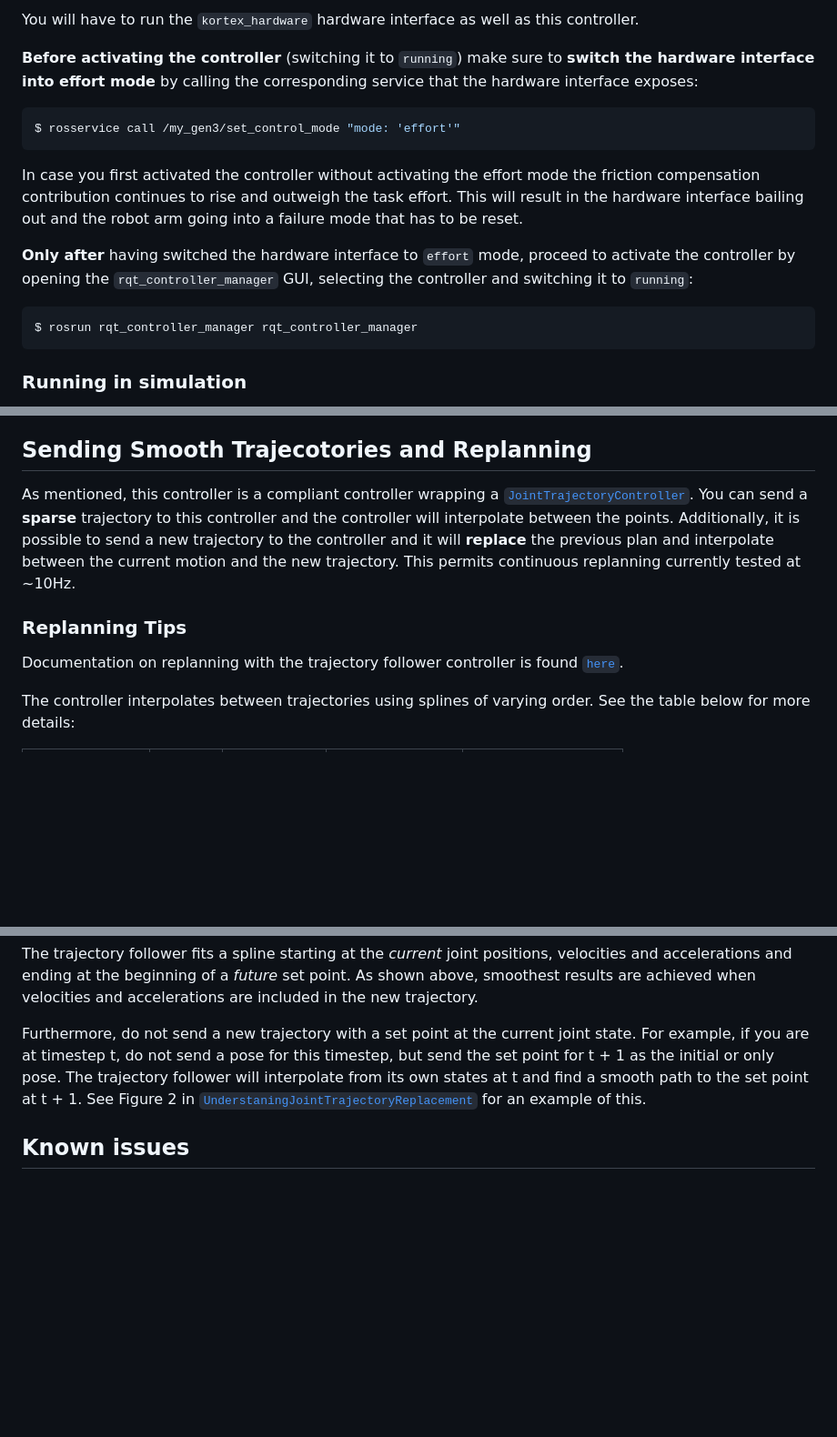
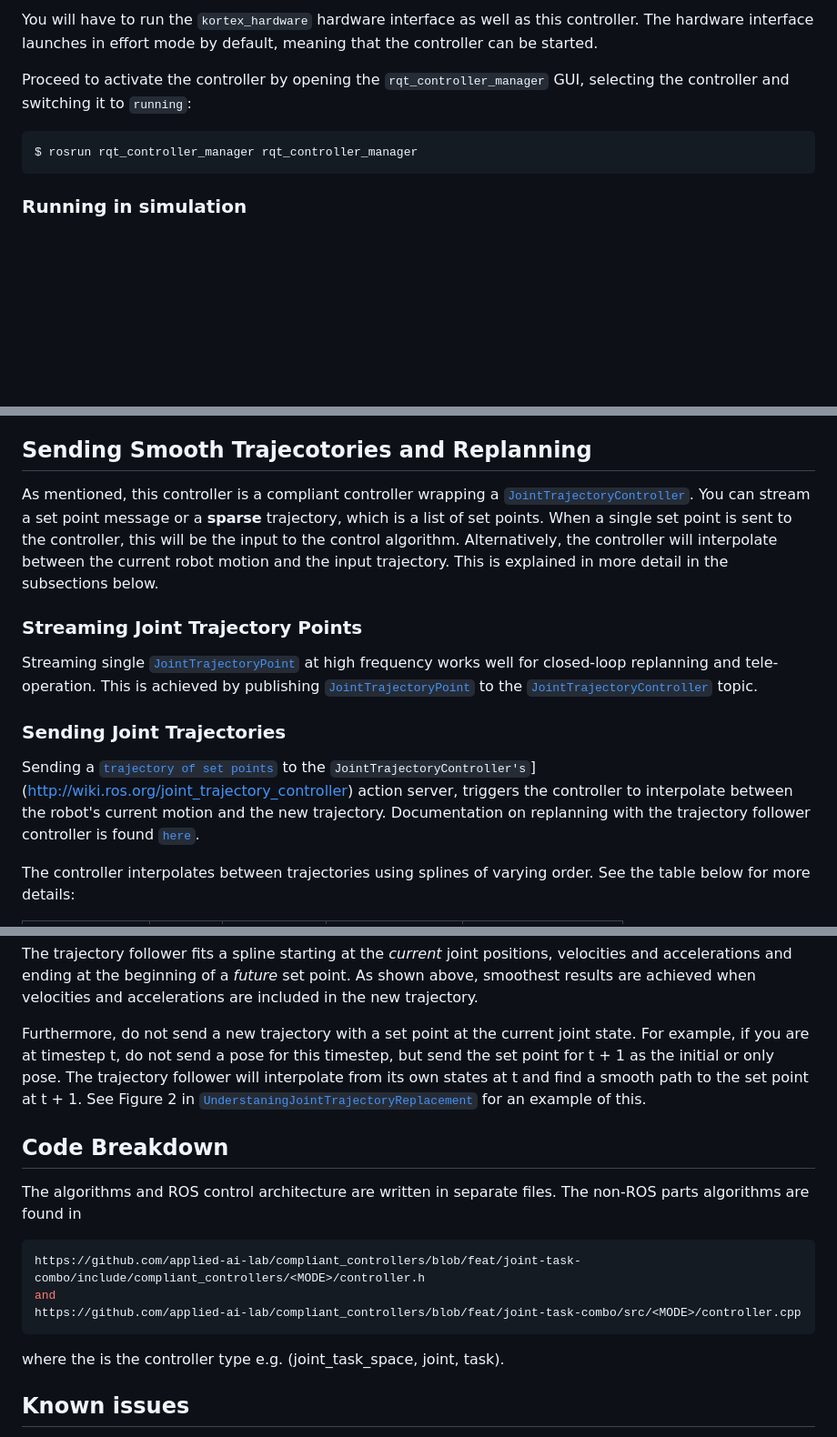
Before and after one commit to applied-ai-lab/compliant_controllers, a Markdown page: ReadMe.md, 3 parts joined by grey strips. Shown at 91% size. GitHub-like rendering; blank space fills up the shorter version.

Commit message:
feat: add video to readme and explain uses and changes

````diff
--- a/ReadMe.md
+++ b/ReadMe.md
@@ -18,20 +20,11 @@ This code must be used in combination with the **`kortex_hardware` hardware inte
 
-You will have to run the `kortex_hardware` hardware interface as well as this controller.
+You will have to run the `kortex_hardware` hardware interface as well as this controller. The hardware interface launches in effort mode by default, meaning that the controller can be started.
 
-**Before activating the controller** (switching it to `running`) make sure to **switch the hardware interface into effort mode** by calling the corresponding service that the hardware interface exposes:
-
-```bash
-$ rosservice call /my_gen3/set_control_mode "mode: 'effort'"
-```
-
-In case you first activated the controller without activating the effort mode the friction compensation contribution continues to rise and outweigh the task effort. This will result in the hardware interface bailing out and the robot arm going into a failure mode that has to be reset.
-
-**Only after** having switched the hardware interface to `effort` mode, proceed to activate the controller by opening the `rqt_controller_manager` GUI, selecting the controller and switching it to `running`:
+Proceed to activate the controller by opening the `rqt_controller_manager` GUI, selecting the controller and switching it to `running`:
 
 ```bash
 $ rosrun rqt_controller_manager rqt_controller_manager
 ```
-
 
 
 ### Running in simulation
@@ -71,11 +64,15 @@ Choose the corresponding controller manager, select the desired joint trajectory
 
 ## Sending Smooth Trajecotories and Replanning
 
-As mentioned, this controller is a compliant controller wrapping a [`JointTrajectoryController`](http://wiki.ros.org/joint_trajectory_controller). You can send a **sparse** trajectory to this controller and the controller will interpolate between the points. Additionally, it is possible to send a new trajectory to the controller and it will **replace** the previous plan and interpolate between the current motion and the new trajectory. This permits continuous replanning currently tested at ~10Hz.
+As mentioned, this controller is a compliant controller wrapping a [`JointTrajectoryController`](http://wiki.ros.org/joint_trajectory_controller). You can stream a set point message or a **sparse** trajectory, which is a list of set points. When a single set point is sent to the controller, this will be the input to the control algorithm. Alternatively, the controller will interpolate between the current robot motion and the input trajectory. This is explained in more detail in the subsections below.
 
-### Replanning Tips
+### Streaming Joint Trajectory Points
 
-Documentation on replanning with the trajectory follower controller is found [`here`](https://wiki.ros.org/joint_trajectory_controller/UnderstandingTrajectoryReplacement).
+Streaming single [`JointTrajectoryPoint`](https://docs.ros.org/en/noetic/api/trajectory_msgs/html/msg/JointTrajectoryPoint.html) at high frequency works well for closed-loop replanning and tele-operation. This is achieved by publishing [`JointTrajectoryPoint`](https://docs.ros.org/en/noetic/api/trajectory_msgs/html/msg/JointTrajectoryPoint.html) to the [`JointTrajectoryController`](http://wiki.ros.org/joint_trajectory_controller) topic.
+
+### Sending Joint Trajectories
+
+Sending a [`trajectory of set points`](https://docs.ros.org/en/noetic/api/trajectory_msgs/html/msg/JointTrajectory.html) to the `JointTrajectoryController's`](http://wiki.ros.org/joint_trajectory_controller) action server, triggers the controller to interpolate between the robot's current motion and the new trajectory. Documentation on replanning with the trajectory follower controller is found [`here`](https://wiki.ros.org/joint_trajectory_controller/UnderstandingTrajectoryReplacement).
 
 The controller interpolates between trajectories using splines of varying order. See the table below for more details:
 
@@ -91,6 +88,17 @@ The trajectory follower fits a spline starting at the *current* joint positions,
 Furthermore, do not send a new trajectory with a set point at the current joint state. For example, if you are at timestep t, do not send a pose for this timestep, but send the set point for t + 1 as the initial or only pose. The trajectory follower will interpolate from its own states at t and find a smooth path to the set point at t + 1. See Figure 2 in [`UnderstaningJointTrajectoryReplacement`](https://wiki.ros.org/joint_trajectory_controller/UnderstandingTrajectoryReplacement) for an example of this.
 
 
+## Code Breakdown
+
+The algorithms and ROS control architecture are written in separate files. The non-ROS parts algorithms are found in
+
+```bash
+https://github.com/applied-ai-lab/compliant_controllers/blob/feat/joint-task-combo/include/compliant_controllers/<MODE>/controller.h
+and
+https://github.com/applied-ai-lab/compliant_controllers/blob/feat/joint-task-combo/src/<MODE>/controller.cpp
+```
+where the <MODE> is the controller type e.g. (joint_task_space, joint, task).
+
 ## Known issues
 
 This package has a few limitations mostly stemming from its initial implementation. We will try to resolve these over time.
````
Also changed, not shown: other parts of ReadMe.md (+5 -3 lines).
